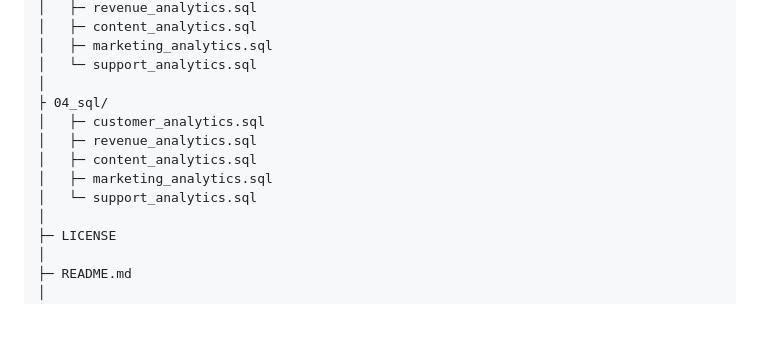
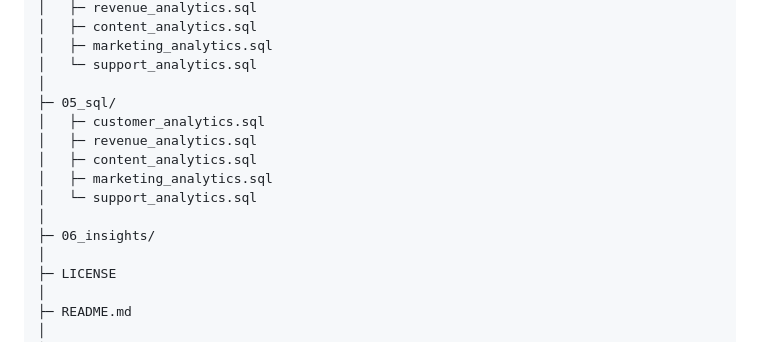
Before and after one commit to hemasri-gugg/streamflow_platform_analytics, a Markdown page: README.md, the part around the change. Rendered like a GitHub page; blank space fills up the shorter version.

Commit message:
Update directory structure in README

```diff
--- a/README.md
+++ b/README.md
@@ -375,12 +375,14 @@ StreamFlow-Platform-Analytics/
 │   ├─ marketing_analytics.sql
 │   └─ support_analytics.sql
 │
-├ 04_sql/
+├─ 05_sql/
 │   ├─ customer_analytics.sql
 │   ├─ revenue_analytics.sql
 │   ├─ content_analytics.sql
 │   ├─ marketing_analytics.sql
 │   └─ support_analytics.sql
+│
+├─ 06_insights/
 │
 ├─ LICENSE
 │
```
